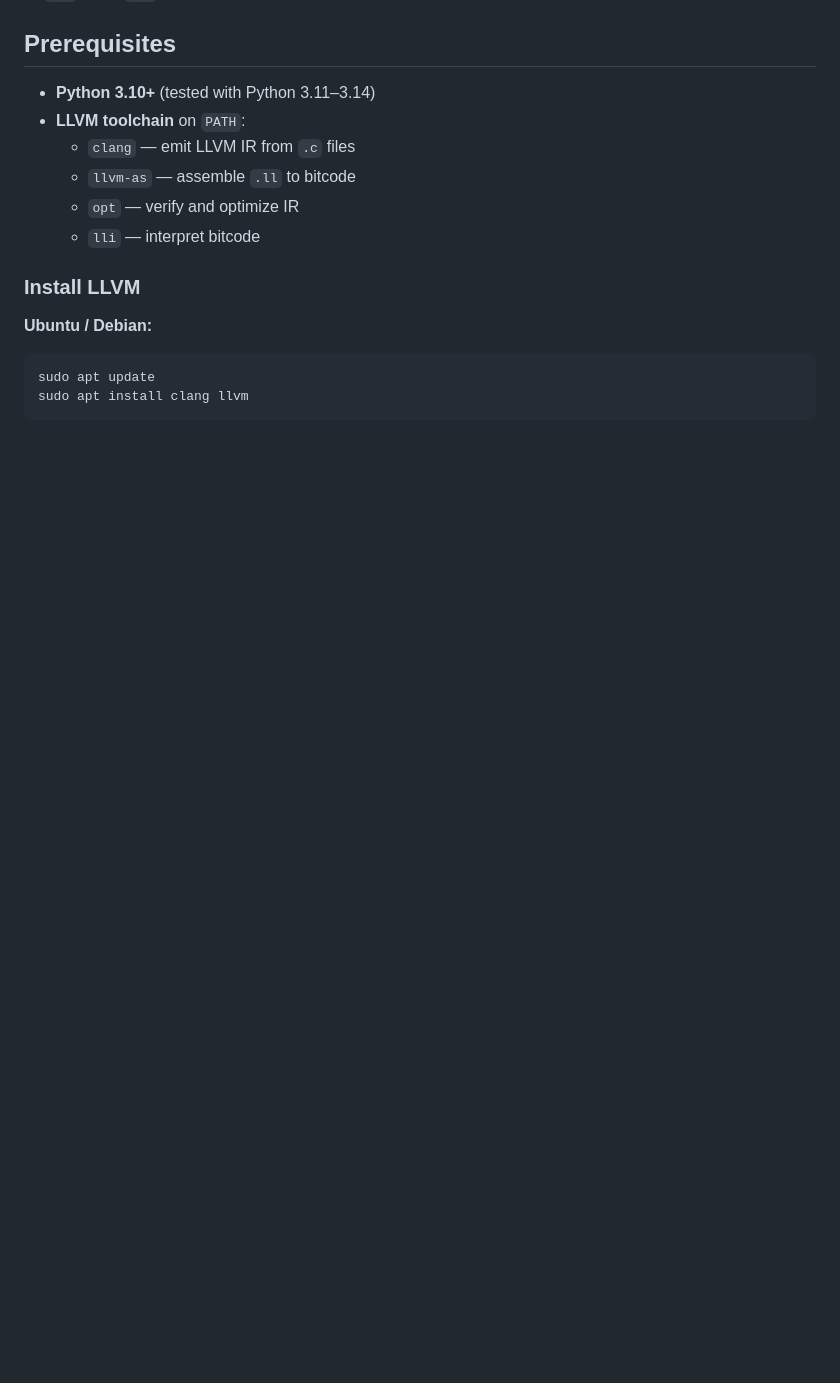
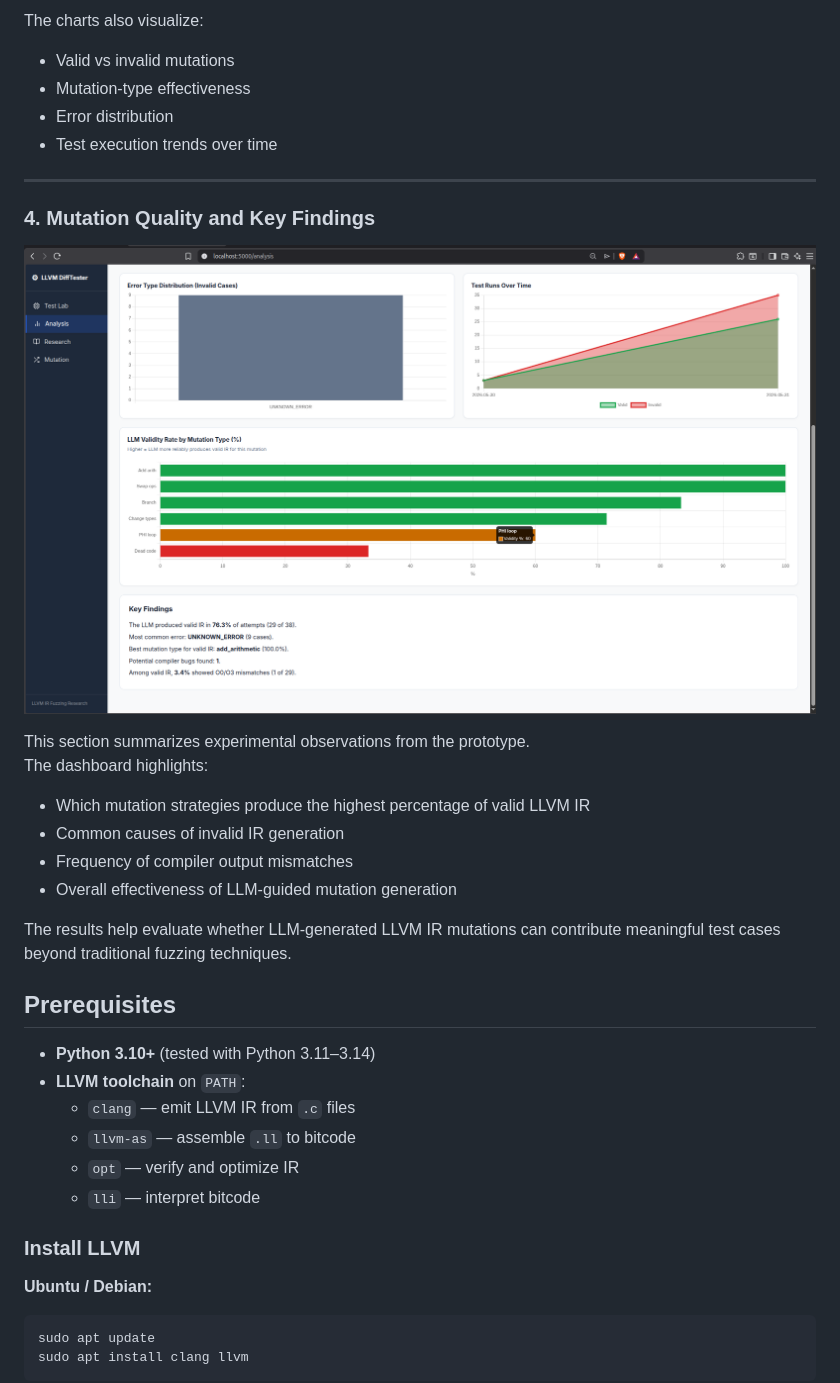
Before and after one commit to mithrangowda07/CD_Project, a Markdown page: README.md, the part around the change printed below. GitHub-like rendering; pictures changed too: images/four.png (added); blank space fills up the shorter version.

```diff
--- a/README.md
+++ b/README.md
@@ -4,3 +37,23 @@ A Flask web application for **LLVM IR differential compiler testing**. Upload C
+The charts also visualize:
+- Valid vs invalid mutations
+- Mutation-type effectiveness
+- Error distribution
+- Test execution trends over time
+
+---
+
+### 4. Mutation Quality and Key Findings
+
+![Mutation Insights](images/four.png)
+
+This section summarizes experimental observations from the prototype.
+The dashboard highlights:
+- Which mutation strategies produce the highest percentage of valid LLVM IR
+- Common causes of invalid IR generation
+- Frequency of compiler output mismatches
+- Overall effectiveness of LLM-guided mutation generation
+
+The results help evaluate whether LLM-generated LLVM IR mutations can contribute meaningful test cases beyond traditional fuzzing techniques.
 
 ## Prerequisites
 
```
Also changed, not shown: other parts of README.md (+33 -0 lines), images/one.png (added), images/three.png (added), images/two.png (added), 2 other files.
